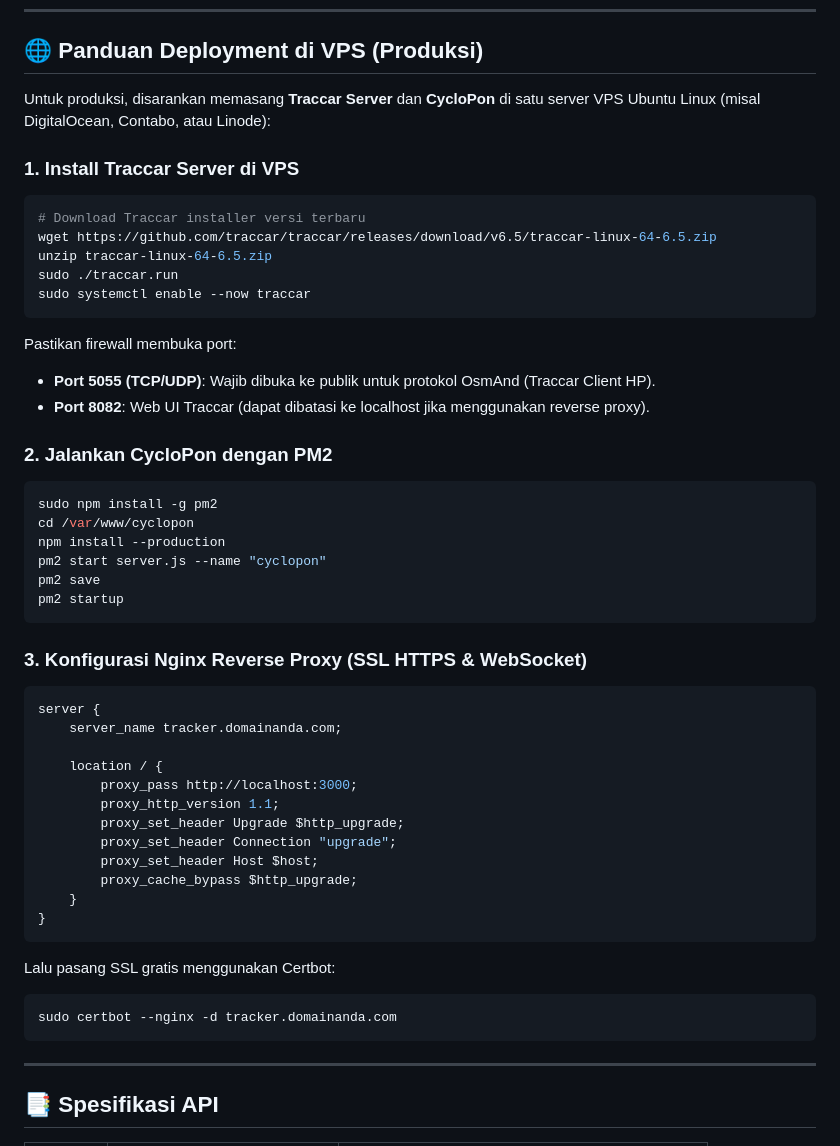
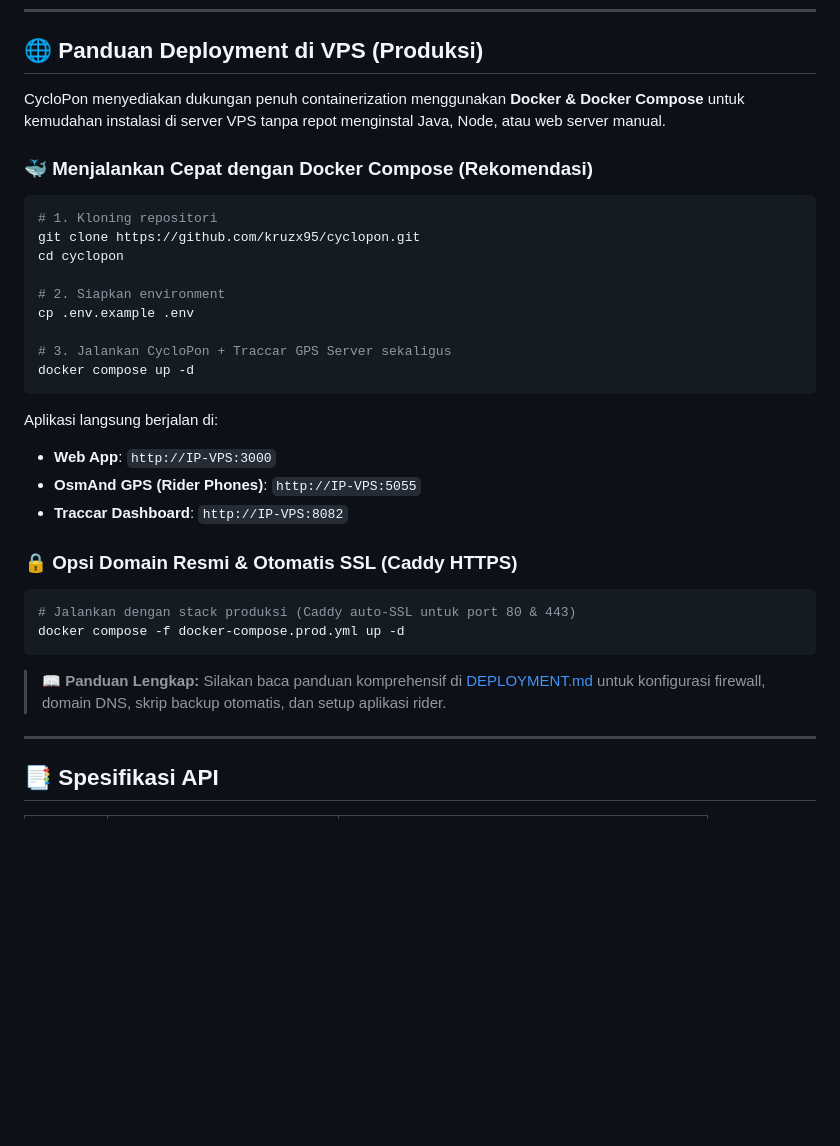
Before and after one commit to kruzx95/cyclopon, a Markdown page: README.md, the part around the change. GitHub-like rendering; blank space fills up the shorter version.

Commit message:
docs: update README, PROGRESS_REPORT, and implementation plan for Docker containerization

````diff
--- a/README.md
+++ b/README.md
@@ -175,49 +175,33 @@ Buka browser di: **`http://localhost:3000`**
 
 ## 🌐 Panduan Deployment di VPS (Produksi)
 
-Untuk produksi, disarankan memasang **Traccar Server** dan **CycloPon** di satu server VPS Ubuntu Linux (misal DigitalOcean, Contabo, atau Linode):
+CycloPon menyediakan dukungan penuh containerization menggunakan **Docker & Docker Compose** untuk kemudahan instalasi di server VPS tanpa repot menginstal Java, Node, atau web server manual.
 
-### 1. Install Traccar Server di VPS
+### 🐳 Menjalankan Cepat dengan Docker Compose (Rekomendasi)
+
 ```bash
-# Download Traccar installer versi terbaru
-wget https://github.com/traccar/traccar/releases/download/v6.5/traccar-linux-64-6.5.zip
-unzip traccar-linux-64-6.5.zip
-sudo ./traccar.run
-sudo systemctl enable --now traccar
+# 1. Kloning repositori
+git clone https://github.com/kruzx95/cyclopon.git
+cd cyclopon
+
+# 2. Siapkan environment
+cp .env.example .env
+
+# 3. Jalankan CycloPon + Traccar GPS Server sekaligus
+docker compose up -d
 ```
-Pastikan firewall membuka port:
-- **Port 5055 (TCP/UDP)**: Wajib dibuka ke publik untuk protokol OsmAnd (Traccar Client HP).
-- **Port 8082**: Web UI Traccar (dapat dibatasi ke localhost jika menggunakan reverse proxy).
+Aplikasi langsung berjalan di:
+- **Web App**: `http://IP-VPS:3000`
+- **OsmAnd GPS (Rider Phones)**: `http://IP-VPS:5055`
+- **Traccar Dashboard**: `http://IP-VPS:8082`
 
-### 2. Jalankan CycloPon dengan PM2
+### 🔒 Opsi Domain Resmi & Otomatis SSL (Caddy HTTPS)
 ```bash
-sudo npm install -g pm2
-cd /var/www/cyclopon
-npm install --production
-pm2 start server.js --name "cyclopon"
-pm2 save
-pm2 startup
+# Jalankan dengan stack produksi (Caddy auto-SSL untuk port 80 & 443)
+docker compose -f docker-compose.prod.yml up -d
 ```
 
-### 3. Konfigurasi Nginx Reverse Proxy (SSL HTTPS & WebSocket)
-```nginx
-server {
-    server_name tracker.domainanda.com;
-
-    location / {
-        proxy_pass http://localhost:3000;
-        proxy_http_version 1.1;
-        proxy_set_header Upgrade $http_upgrade;
-        proxy_set_header Connection "upgrade";
-        proxy_set_header Host $host;
-        proxy_cache_bypass $http_upgrade;
-    }
-}
-```
-Lalu pasang SSL gratis menggunakan Certbot:
-```bash
-sudo certbot --nginx -d tracker.domainanda.com
-```
+> 📖 **Panduan Lengkap:** Silakan baca panduan komprehensif di [DEPLOYMENT.md](file:///c:/Users/Mallik/Documents/cyclopon/DEPLOYMENT.md) untuk konfigurasi firewall, domain DNS, skrip backup otomatis, dan setup aplikasi rider.
 
 ---
 
````
Also changed, not shown: PROGRESS_REPORT.md (+37 -7 lines), 1 other file.
